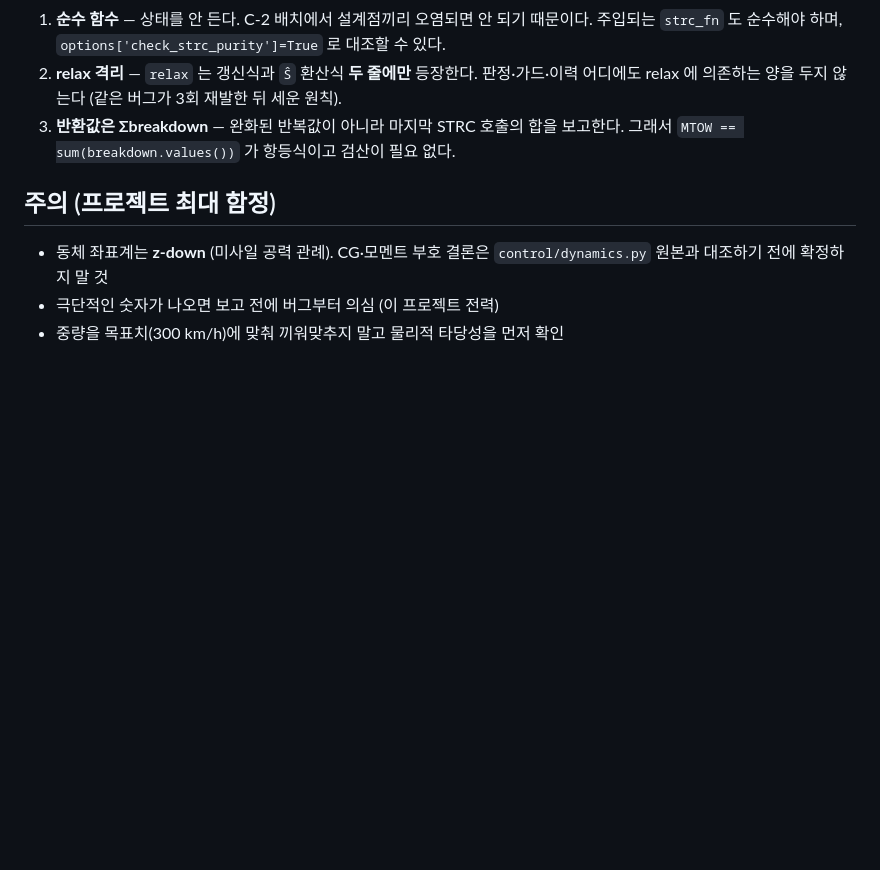
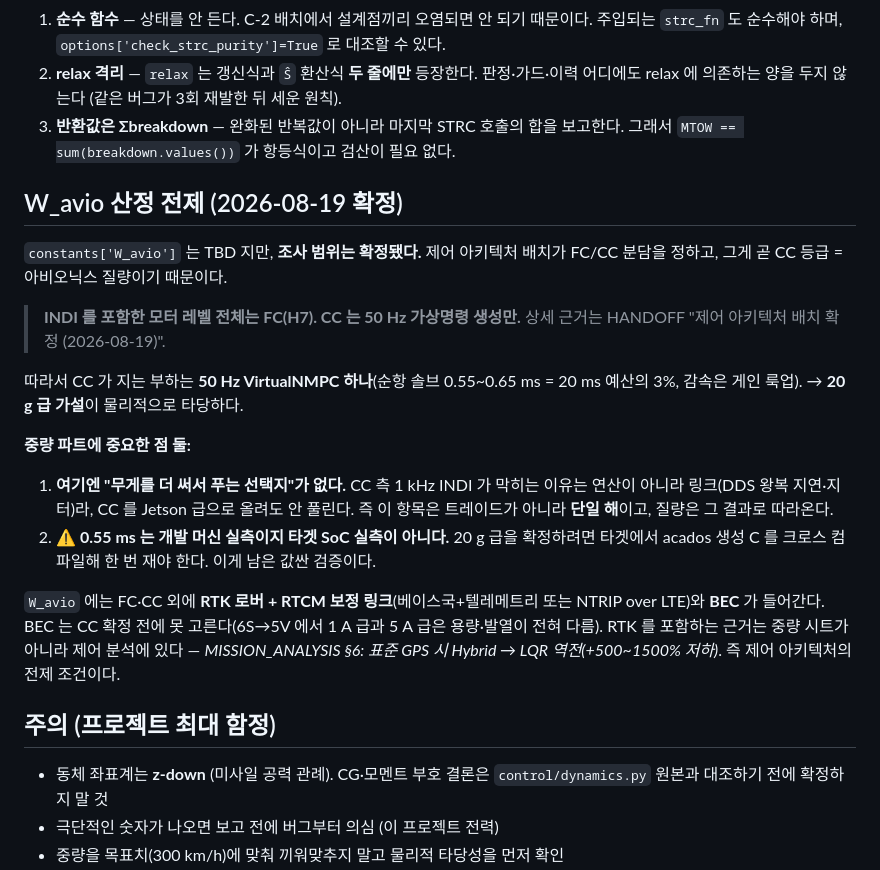
Before and after one commit to protkjj/fast-drone, a Markdown page: sizing/README.md, the part around the change. Rendered like a GitHub page; blank space fills up the shorter version.

Commit message:
sizing: W_avio 산정 전제 기록 — FC/CC 배치 확정에 따른 CC 등급 근거
제어 아키텍처 배치를 확정(INDI 포함 모터 레벨 전체 = FC(H7), CC = 50Hz 가상명령만)하면
CC 부하가 VirtualNMPC 하나(순항 0.55~0.65ms = 20ms 예산의 3%)로 정해지고,
이것이 W_avio 조사 범위를 정의한다. 20g급 가설.

중량 파트에 중요한 두 가지를 명시:
- CC측 1kHz INDI 가 막히는 이유는 연산이 아니라 링크(DDS 왕복 지연·지터)라
  SoC 등급으로 해결되지 않는다 → "무게를 더 써서 푸는 선택지"가 없는 단일 해
- 0.55ms 는 개발 머신 실측이지 타겟 SoC 실측이 아님. 20g급 확정 전 크로스 컴파일 벤치 필요

상세 근거·정정·미결 계약 2건은 HANDOFF "제어 아키텍처 배치 확정 (2026-08-19)"
감속 프로파일 완화는 TODO "[미션 설계]" 로 분리

```diff
--- a/sizing/README.md
+++ b/sizing/README.md
@@ -59,6 +59,30 @@ sizing/
 3. **반환값은 Σbreakdown** — 완화된 반복값이 아니라 마지막 STRC 호출의 합을 보고한다.
    그래서 `MTOW == sum(breakdown.values())` 가 항등식이고 검산이 필요 없다.
 
+## W_avio 산정 전제 (2026-08-19 확정)
+
+`constants['W_avio']` 는 TBD 지만, **조사 범위는 확정됐다.** 제어 아키텍처 배치가
+FC/CC 분담을 정하고, 그게 곧 CC 등급 = 아비오닉스 질량이기 때문이다.
+
+> **INDI 를 포함한 모터 레벨 전체는 FC(H7). CC 는 50 Hz 가상명령 생성만.**
+> 상세 근거는 HANDOFF "제어 아키텍처 배치 확정 (2026-08-19)".
+
+따라서 CC 가 지는 부하는 **50 Hz VirtualNMPC 하나**(순항 솔브 0.55~0.65 ms = 20 ms 예산의 3%,
+감속은 게인 룩업). → **20 g 급 가설**이 물리적으로 타당하다.
+
+**중량 파트에 중요한 점 둘:**
+
+1. **여기엔 "무게를 더 써서 푸는 선택지"가 없다.** CC 측 1 kHz INDI 가 막히는 이유는
+   연산이 아니라 링크(DDS 왕복 지연·지터)라, CC 를 Jetson 급으로 올려도 안 풀린다.
+   즉 이 항목은 트레이드가 아니라 **단일 해**이고, 질량은 그 결과로 따라온다.
+2. **⚠ 0.55 ms 는 개발 머신 실측이지 타겟 SoC 실측이 아니다.** 20 g 급을 확정하려면
+   타겟에서 acados 생성 C 를 크로스 컴파일해 한 번 재야 한다. 이게 남은 값싼 검증이다.
+
+`W_avio` 에는 FC·CC 외에 **RTK 로버 + RTCM 보정 링크**(베이스국+텔레메트리 또는 NTRIP over LTE)와
+**BEC** 가 들어간다. BEC 는 CC 확정 전에 못 고른다(6S→5V 에서 1 A 급과 5 A 급은 용량·발열이 전혀 다름).
+RTK 를 포함하는 근거는 중량 시트가 아니라 제어 분석에 있다 —
+*MISSION_ANALYSIS §6: 표준 GPS 시 Hybrid → LQR 역전(+500~1500% 저하)*. 즉 제어 아키텍처의 전제 조건이다.
+
 ## 주의 (프로젝트 최대 함정)
 
 - 동체 좌표계는 **z-down** (미사일 공력 관례). CG·모멘트 부호 결론은
```
